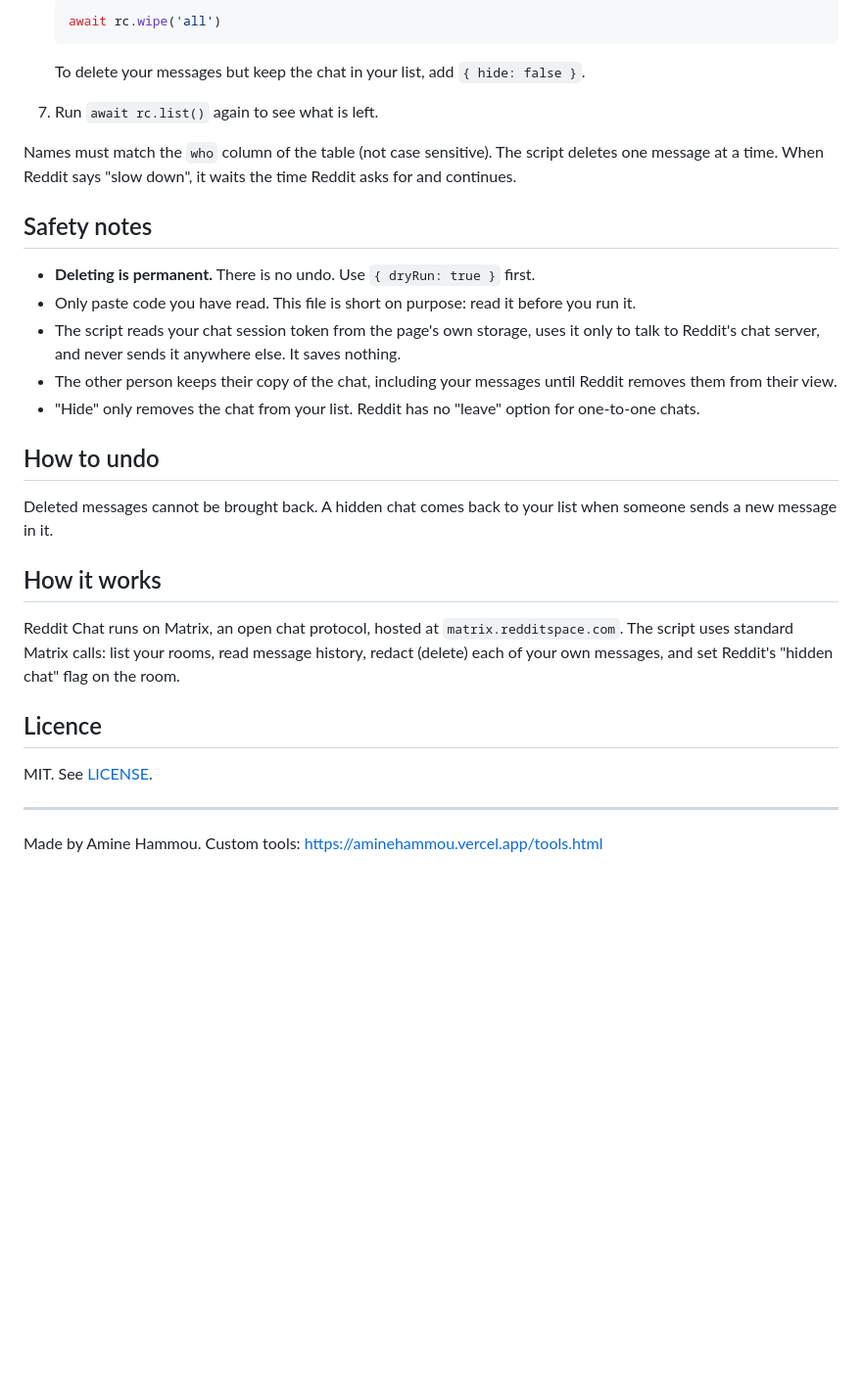
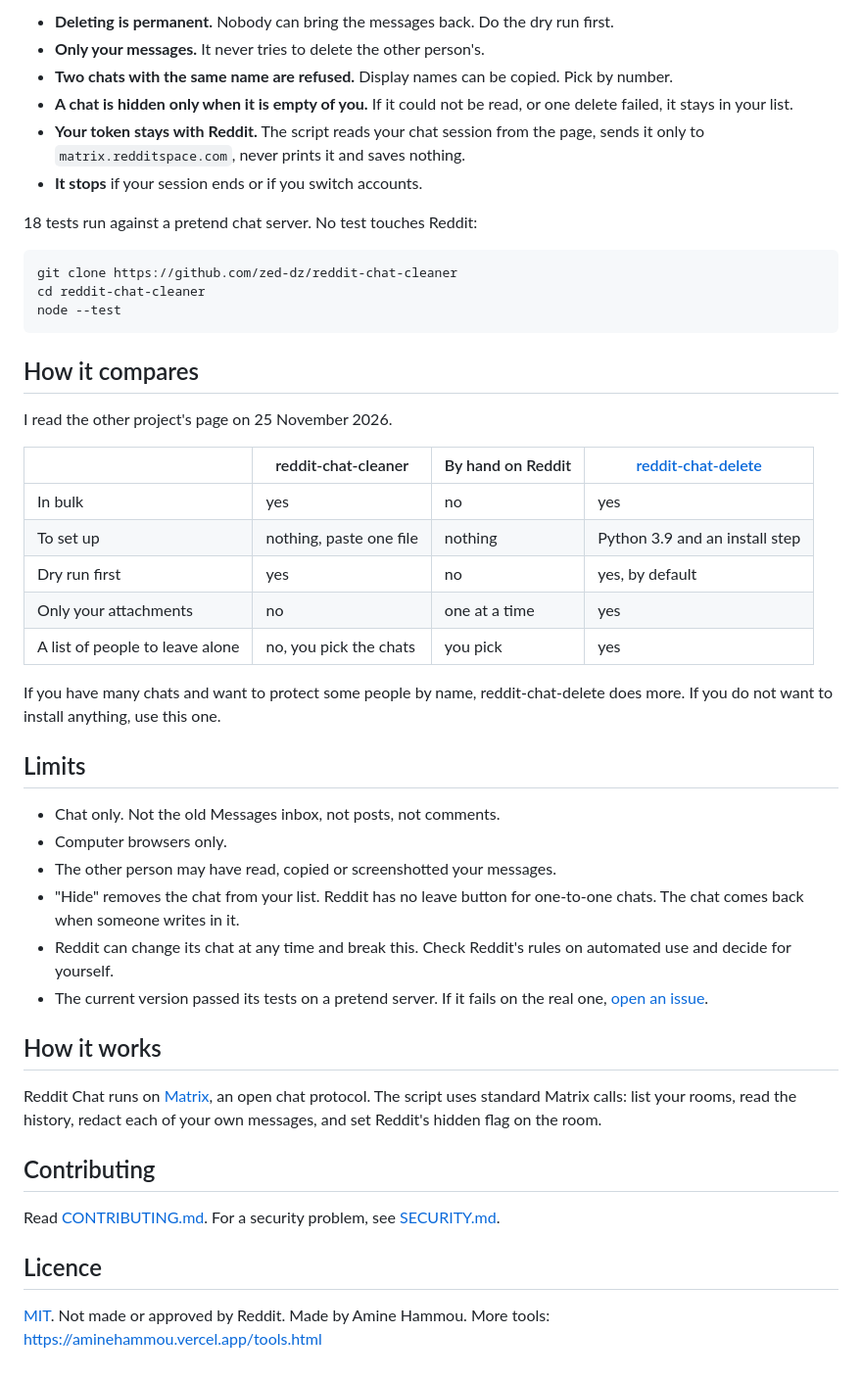
Before and after one commit to zed-dz/reddit-chat-cleaner, a Markdown page: README.md, the part around one of its changes. Shown at 98% size. Rendered like a GitHub page; blank space fills up the shorter version.

````diff
--- a/README.md
+++ b/README.md
@@ -54,34 +67,50 @@ Anyone with years of Reddit Chat history who wants their side of it gone, withou
 
-   ```js
-   await rc.wipe('all')
-   ```
+- **Deleting is permanent.** Nobody can bring the messages back. Do the dry run first.
+- **Only your messages.** It never tries to delete the other person's.
+- **Two chats with the same name are refused.** Display names can be copied. Pick by number.
+- **A chat is hidden only when it is empty of you.** If it could not be read, or one delete failed, it stays in your list.
+- **Your token stays with Reddit.** The script reads your chat session from the page, sends it only to `matrix.redditspace.com`, never prints it and saves nothing.
+- **It stops** if your session ends or if you switch accounts.
 
-   To delete your messages but keep the chat in your list, add `{ hide: false }`.
+18 tests run against a pretend chat server. No test touches Reddit:
 
-7. Run `await rc.list()` again to see what is left.
+```
+git clone https://github.com/zed-dz/reddit-chat-cleaner
+cd reddit-chat-cleaner
+node --test
+```
 
-Names must match the `who` column of the table (not case sensitive). The script deletes one message at a time. When Reddit says "slow down", it waits the time Reddit asks for and continues.
+## How it compares
 
-## Safety notes
+I read the other project's page on 25 November 2026.
 
-- **Deleting is permanent.** There is no undo. Use `{ dryRun: true }` first.
-- Only paste code you have read. This file is short on purpose: read it before you run it.
-- The script reads your chat session token from the page's own storage, uses it only to talk to Reddit's chat server, and never sends it anywhere else. It saves nothing.
-- The other person keeps their copy of the chat, including your messages until Reddit removes them from their view.
-- "Hide" only removes the chat from your list. Reddit has no "leave" option for one-to-one chats.
+| | reddit-chat-cleaner | By hand on Reddit | [reddit-chat-delete](https://github.com/sir-bingus/reddit-chat-delete) |
+|---|---|---|---|
+| In bulk | yes | no | yes |
+| To set up | nothing, paste one file | nothing | Python 3.9 and an install step |
+| Dry run first | yes | no | yes, by default |
+| Only your attachments | no | one at a time | yes |
+| A list of people to leave alone | no, you pick the chats | you pick | yes |
 
-## How to undo
+If you have many chats and want to protect some people by name, reddit-chat-delete does more. If you do not want to install anything, use this one.
 
-Deleted messages cannot be brought back. A hidden chat comes back to your list when someone sends a new message in it.
+## Limits
+
+- Chat only. Not the old Messages inbox, not posts, not comments.
+- Computer browsers only.
+- The other person may have read, copied or screenshotted your messages.
+- "Hide" removes the chat from your list. Reddit has no leave button for one-to-one chats. The chat comes back when someone writes in it.
+- Reddit can change its chat at any time and break this. Check Reddit's rules on automated use and decide for yourself.
+- The current version passed its tests on a pretend server. If it fails on the real one, [open an issue](https://github.com/zed-dz/reddit-chat-cleaner/issues/new/choose).
 
 ## How it works
 
-Reddit Chat runs on Matrix, an open chat protocol, hosted at `matrix.redditspace.com`. The script uses standard Matrix calls: list your rooms, read message history, redact (delete) each of your own messages, and set Reddit's "hidden chat" flag on the room.
+Reddit Chat runs on [Matrix](https://matrix.org), an open chat protocol. The script uses standard Matrix calls: list your rooms, read the history, redact each of your own messages, and set Reddit's hidden flag on the room.
+
+## Contributing
+
+Read [CONTRIBUTING.md](CONTRIBUTING.md). For a security problem, see [SECURITY.md](SECURITY.md).
 
 ## Licence
 
-MIT. See [LICENSE](LICENSE).
-
----
-
-Made by Amine Hammou. Custom tools: https://aminehammou.vercel.app/tools.html
+[MIT](LICENSE). Not made or approved by Reddit. Made by Amine Hammou. More tools: https://aminehammou.vercel.app/tools.html
````
Also changed, not shown: other parts of README.md (+46 -33 lines), CONTRIBUTING.md (added, +23 -0 lines), SECURITY.md (added, +11 -0 lines), THIRD_PARTY.md (added, +5 -0 lines), assets/demo.gif (added), assets/social.png (added), 8 other files.
